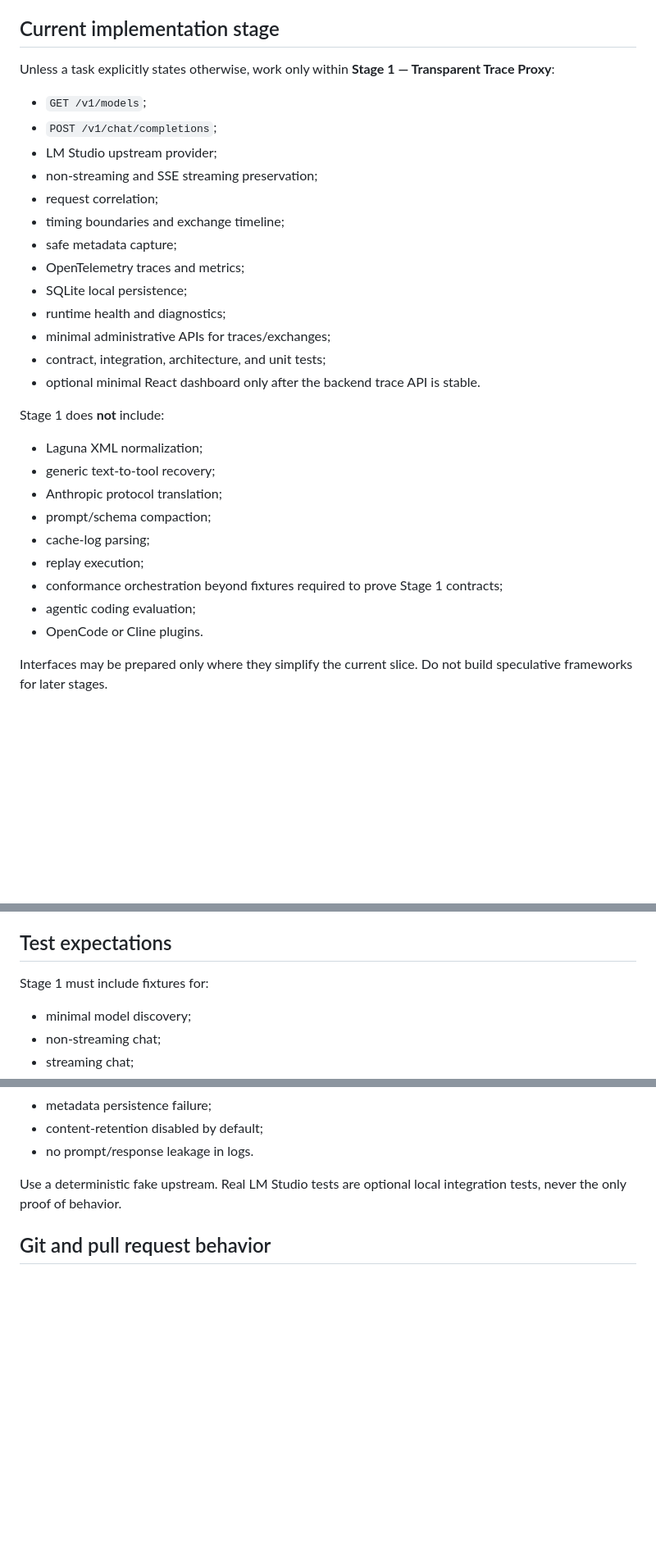
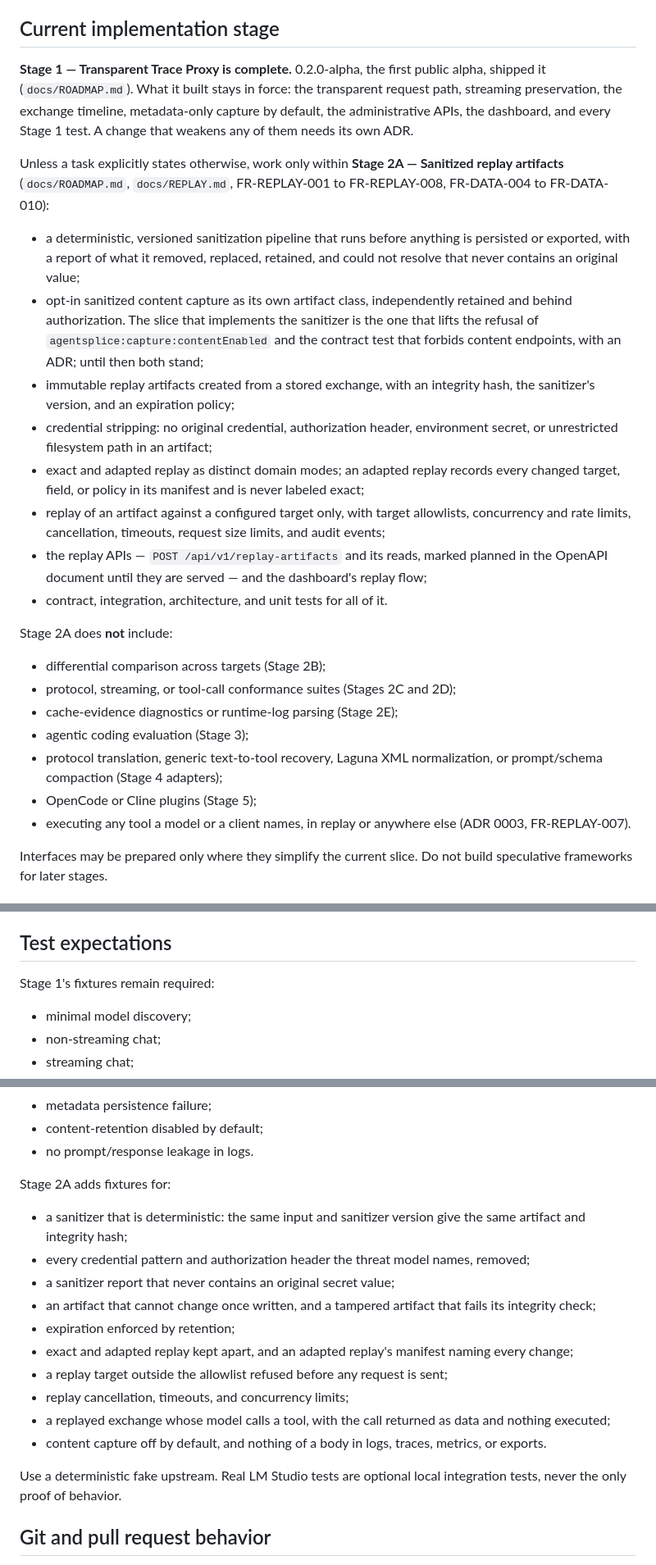
Before and after one commit to murillojndem/agent-splice, a Markdown page: CLAUDE.md, 3 parts joined by grey strips. Shown at 82% size. GitHub-like rendering; blank space fills up the shorter version.

Commit message:
CLAUDE.md: Stage 2A is the current implementation stage
Stage 1 shipped as 0.2.0-alpha, so the contract no longer confines work
to it. It now says Stage 1 is complete and that its guarantees and tests
stay in force, and names Stage 2A -- sanitized replay artifacts -- as
the scope, taken from the roadmap, docs/REPLAY.md, and FR-REPLAY-001 to
008 and FR-DATA-004 to 010: a deterministic, versioned sanitizer that
runs before persistence and reports without exposing values; opt-in
sanitized content as its own artifact class, whose implementing slice is
the one that lifts the contentEnabled refusal and the no-content-endpoint
contract test, with an ADR; immutable artifacts with an integrity hash
and expiration; credential stripping; exact and adapted replay as
distinct modes; replay against allowlisted targets with limits,
cancellation, timeouts, and audit events; and the replay APIs and
dashboard flow. What it leaves to Stages 2B to 5 is listed, tool
execution stays out of every stage, and the fixtures Stage 2A must add
join Stage 1's.

The rules that said "in Stage 1" where they are general now say so:
no complete streaming buffer on the request path, no distributed worker
system, no reinterpretation of content outside a Stage 4 adapter, and
the request-path rule, which replay does not change. The roadmap and the
changelog stop saying the contract still names Stage 1.

Co-Authored-By: Claude Opus 5.5 (1M context) <noreply@anthropic.com>
Claude-Session: https://claude.ai/code/session_015LwX6NzeEPz7JG2guLmURo

```diff
--- a/CLAUDE.md
+++ b/CLAUDE.md
@@ -29,33 +29,28 @@ Read `docs/PRODUCT_POSITIONING.md` and ADR 0006 before proposing scope that cent
 
 ## Current implementation stage
 
-Unless a task explicitly states otherwise, work only within **Stage 1 — Transparent Trace Proxy**:
+**Stage 1 — Transparent Trace Proxy is complete.** 0.2.0-alpha, the first public alpha, shipped it (`docs/ROADMAP.md`). What it built stays in force: the transparent request path, streaming preservation, the exchange timeline, metadata-only capture by default, the administrative APIs, the dashboard, and every Stage 1 test. A change that weakens any of them needs its own ADR.
 
-- `GET /v1/models`;
-- `POST /v1/chat/completions`;
-- LM Studio upstream provider;
-- non-streaming and SSE streaming preservation;
-- request correlation;
-- timing boundaries and exchange timeline;
-- safe metadata capture;
-- OpenTelemetry traces and metrics;
-- SQLite local persistence;
-- runtime health and diagnostics;
-- minimal administrative APIs for traces/exchanges;
-- contract, integration, architecture, and unit tests;
-- optional minimal React dashboard only after the backend trace API is stable.
+Unless a task explicitly states otherwise, work only within **Stage 2A — Sanitized replay artifacts** (`docs/ROADMAP.md`, `docs/REPLAY.md`, FR-REPLAY-001 to FR-REPLAY-008, FR-DATA-004 to FR-DATA-010):
 
-Stage 1 does **not** include:
+- a deterministic, versioned sanitization pipeline that runs before anything is persisted or exported, with a report of what it removed, replaced, retained, and could not resolve that never contains an original value;
+- opt-in sanitized content capture as its own artifact class, independently retained and behind authorization. The slice that implements the sanitizer is the one that lifts the refusal of `agentsplice:capture:contentEnabled` and the contract test that forbids content endpoints, with an ADR; until then both stand;
+- immutable replay artifacts created from a stored exchange, with an integrity hash, the sanitizer's version, and an expiration policy;
+- credential stripping: no original credential, authorization header, environment secret, or unrestricted filesystem path in an artifact;
+- exact and adapted replay as distinct domain modes; an adapted replay records every changed target, field, or policy in its manifest and is never labeled exact;
+- replay of an artifact against a configured target only, with target allowlists, concurrency and rate limits, cancellation, timeouts, request size limits, and audit events;
+- the replay APIs — `POST /api/v1/replay-artifacts` and its reads, marked planned in the OpenAPI document until they are served — and the dashboard's replay flow;
+- contract, integration, architecture, and unit tests for all of it.
 
-- Laguna XML normalization;
-- generic text-to-tool recovery;
-- Anthropic protocol translation;
-- prompt/schema compaction;
-- cache-log parsing;
-- replay execution;
-- conformance orchestration beyond fixtures required to prove Stage 1 contracts;
-- agentic coding evaluation;
-- OpenCode or Cline plugins.
+Stage 2A does **not** include:
+
+- differential comparison across targets (Stage 2B);
+- protocol, streaming, or tool-call conformance suites (Stages 2C and 2D);
+- cache-evidence diagnostics or runtime-log parsing (Stage 2E);
+- agentic coding evaluation (Stage 3);
+- protocol translation, generic text-to-tool recovery, Laguna XML normalization, or prompt/schema compaction (Stage 4 adapters);
+- OpenCode or Cline plugins (Stage 5);
+- executing any tool a model or a client names, in replay or anywhere else (ADR 0003, FR-REPLAY-007).
 
 Interfaces may be prepared only where they simplify the current slice. Do not build speculative frameworks for later stages.
 
@@ -232,7 +229,7 @@ Do not hard-code model-family behavior into generic request handling.
 
 ## Test expectations
 
-Stage 1 must include fixtures for:
+Stage 1's fixtures remain required:
 
 - minimal model discovery;
 - non-streaming chat;
@@ -249,6 +246,19 @@ Stage 1 must include fixtures for:
 - metadata persistence failure;
 - content-retention disabled by default;
 - no prompt/response leakage in logs.
+
+Stage 2A adds fixtures for:
+
+- a sanitizer that is deterministic: the same input and sanitizer version give the same artifact and integrity hash;
+- every credential pattern and authorization header the threat model names, removed;
+- a sanitizer report that never contains an original secret value;
+- an artifact that cannot change once written, and a tampered artifact that fails its integrity check;
+- expiration enforced by retention;
+- exact and adapted replay kept apart, and an adapted replay's manifest naming every change;
+- a replay target outside the allowlist refused before any request is sent;
+- replay cancellation, timeouts, and concurrency limits;
+- a replayed exchange whose model calls a tool, with the call returned as data and nothing executed;
+- content capture off by default, and nothing of a body in logs, traces, metrics, or exports.
 
 Use a deterministic fake upstream. Real LM Studio tests are optional local integration tests, never the only proof of behavior.
 
```
Also changed, not shown: other parts of CLAUDE.md (+8 -6 lines), CHANGELOG.md (+3 -1 lines), docs/ROADMAP.md (+2 -2 lines).
